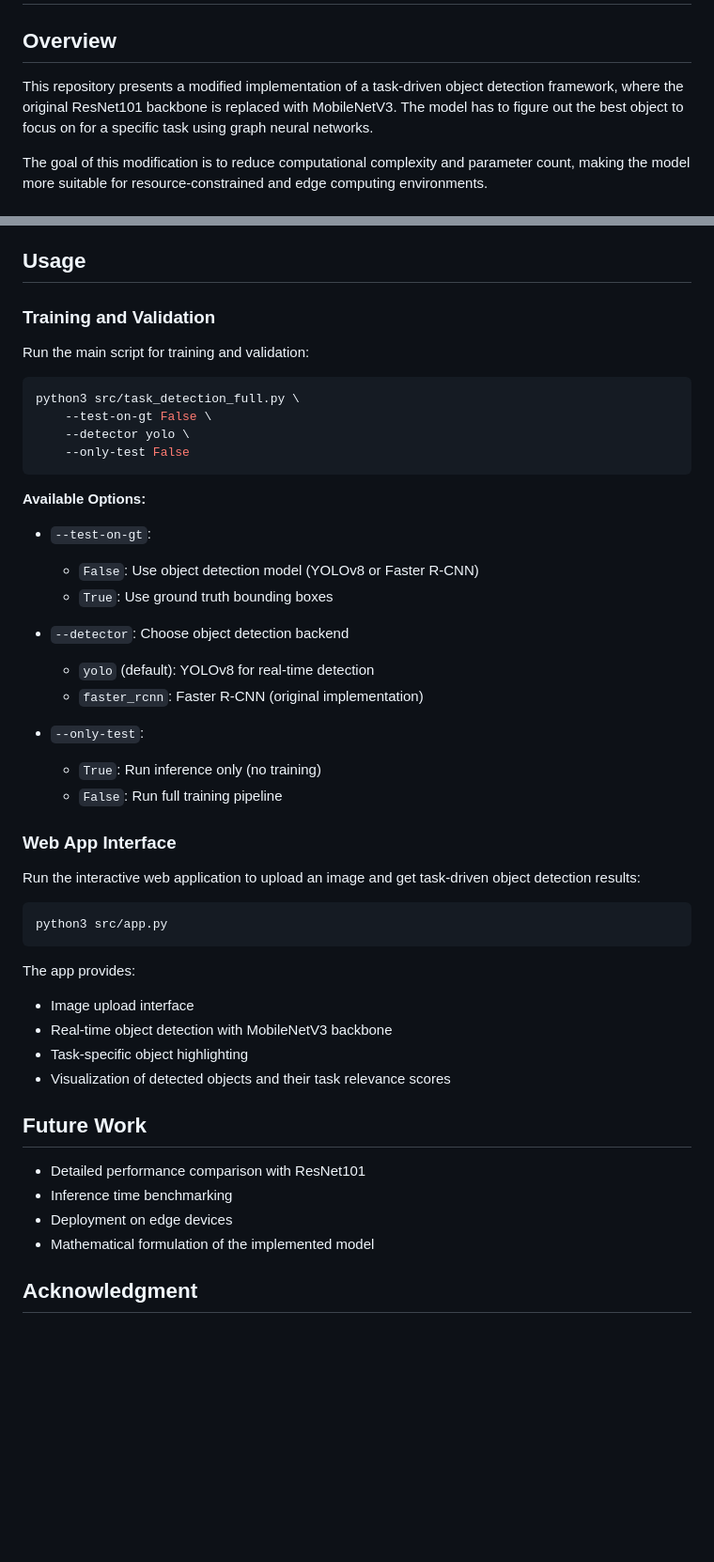
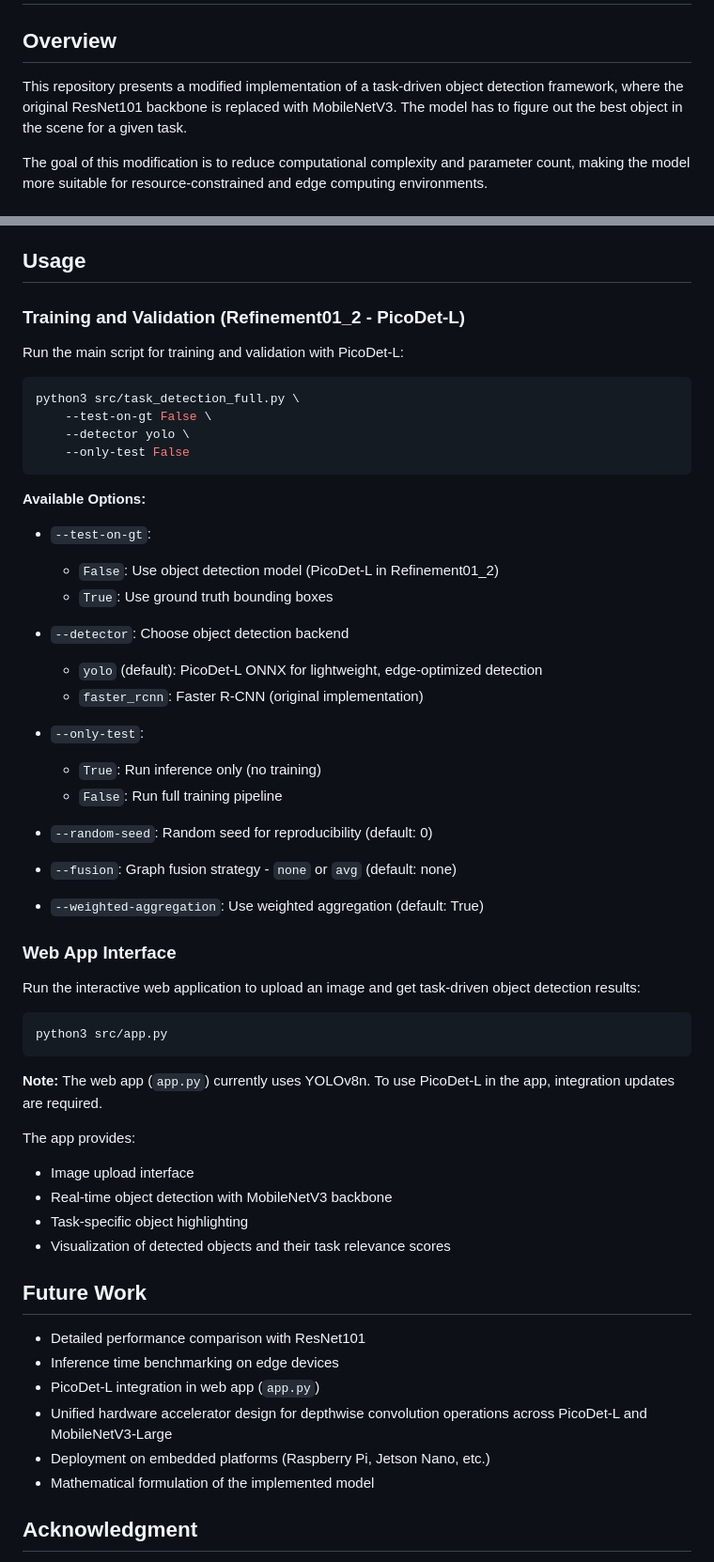
Before and after one commit to maneth-b03p/MobileNetV3-GGNN-Task-Driven-Object-Detection, a Markdown page: README.md, 2 parts joined by grey strips. Shown at 94% size. Rendered like a GitHub page; blank space fills up the shorter version.

````diff
--- a/README.md
+++ b/README.md
@@ -1,7 +1,7 @@
 # Task-Driven Object Detection with MobileNetV3 Backbone
 
 ## Overview
-This repository presents a modified implementation of a task-driven object detection framework, where the original ResNet101 backbone is replaced with MobileNetV3. The model has to figure out the best object to focus on for a specific task using graph neural networks.
+This repository presents a modified implementation of a task-driven object detection framework, where the original ResNet101 backbone is replaced with MobileNetV3. The model has to figure out the best object in the scene for a given task.
 
 The goal of this modification is to reduce computational complexity and parameter count, making the model more suitable for resource-constrained and edge computing environments.
 
@@ -57,9 +82,9 @@ src/
 
 ## Usage
 
-### Training and Validation
+### Training and Validation (Refinement01_2 - PicoDet-L)
 
-Run the main script for training and validation:
+Run the main script for training and validation with PicoDet-L:
 
 ```bash
 python3 src/task_detection_full.py \
@@ -71,16 +96,20 @@ python3 src/task_detection_full.py \
 **Available Options:**
 
 - `--test-on-gt`:
-  - `False`: Use object detection model (YOLOv8 or Faster R-CNN)
+  - `False`: Use object detection model (PicoDet-L in Refinement01_2)
   - `True`: Use ground truth bounding boxes
 
 - `--detector`: Choose object detection backend
-  - `yolo` (default): YOLOv8 for real-time detection
+  - `yolo` (default): PicoDet-L ONNX for lightweight, edge-optimized detection
   - `faster_rcnn`: Faster R-CNN (original implementation)
 
 - `--only-test`:
   - `True`: Run inference only (no training)
   - `False`: Run full training pipeline
+
+- `--random-seed`: Random seed for reproducibility (default: 0)
+- `--fusion`: Graph fusion strategy - `none` or `avg` (default: none)
+- `--weighted-aggregation`: Use weighted aggregation (default: True)
 
 ### Web App Interface
 
@@ -90,6 +119,8 @@ Run the interactive web application to upload an image and get task-driven objec
 python3 src/app.py
 ```
 
+**Note:** The web app (`app.py`) currently uses YOLOv8n. To use PicoDet-L in the app, integration updates are required.
+
 The app provides:
 - Image upload interface
 - Real-time object detection with MobileNetV3 backbone
@@ -98,8 +129,10 @@ The app provides:
 
 ## Future Work
 - Detailed performance comparison with ResNet101
-- Inference time benchmarking
-- Deployment on edge devices
+- Inference time benchmarking on edge devices
+- PicoDet-L integration in web app (`app.py`)
+- Unified hardware accelerator design for depthwise convolution operations across PicoDet-L and MobileNetV3-Large
+- Deployment on embedded platforms (Raspberry Pi, Jetson Nano, etc.)
 - Mathematical formulation of the implemented model
 
 ## Acknowledgment
````
Also changed, not shown: other parts of README.md (+32 -7 lines).
